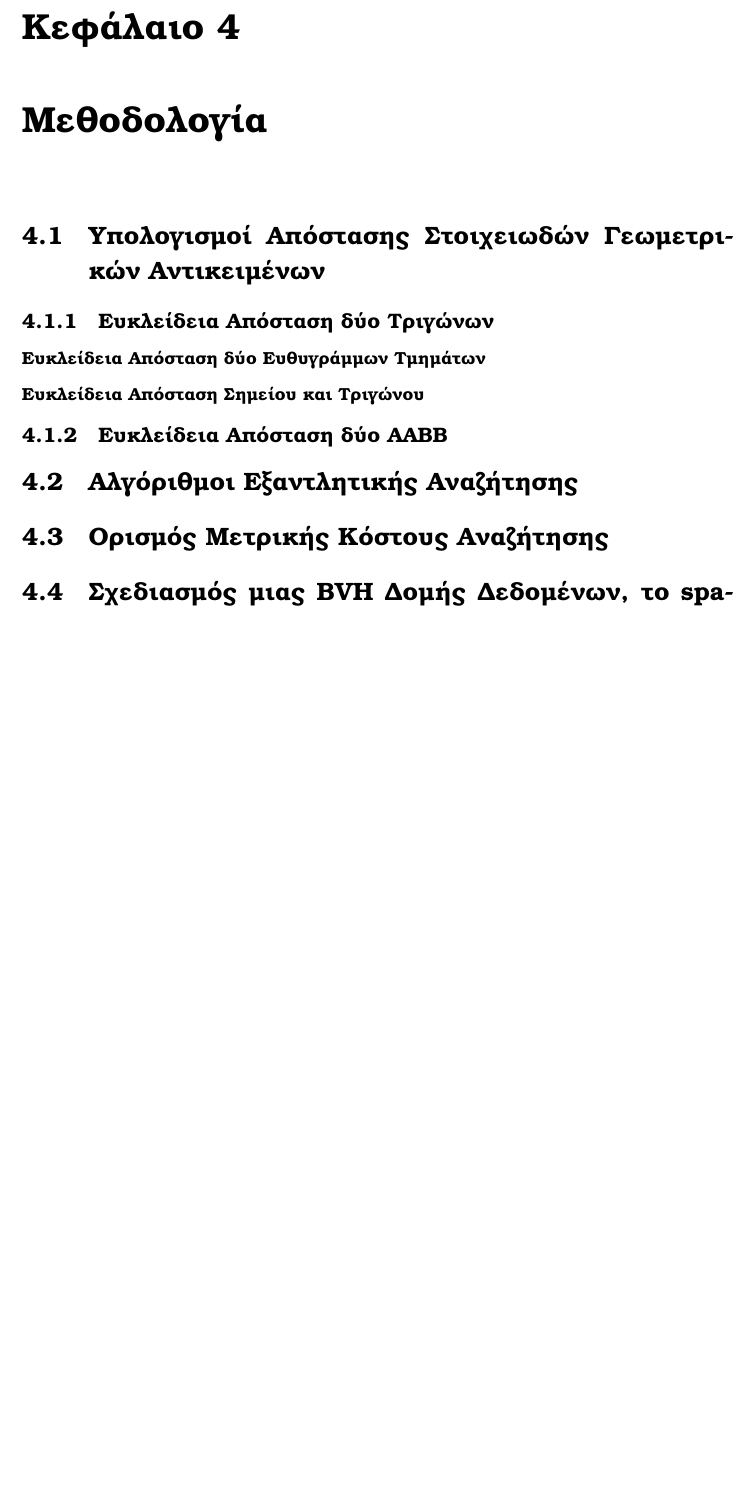
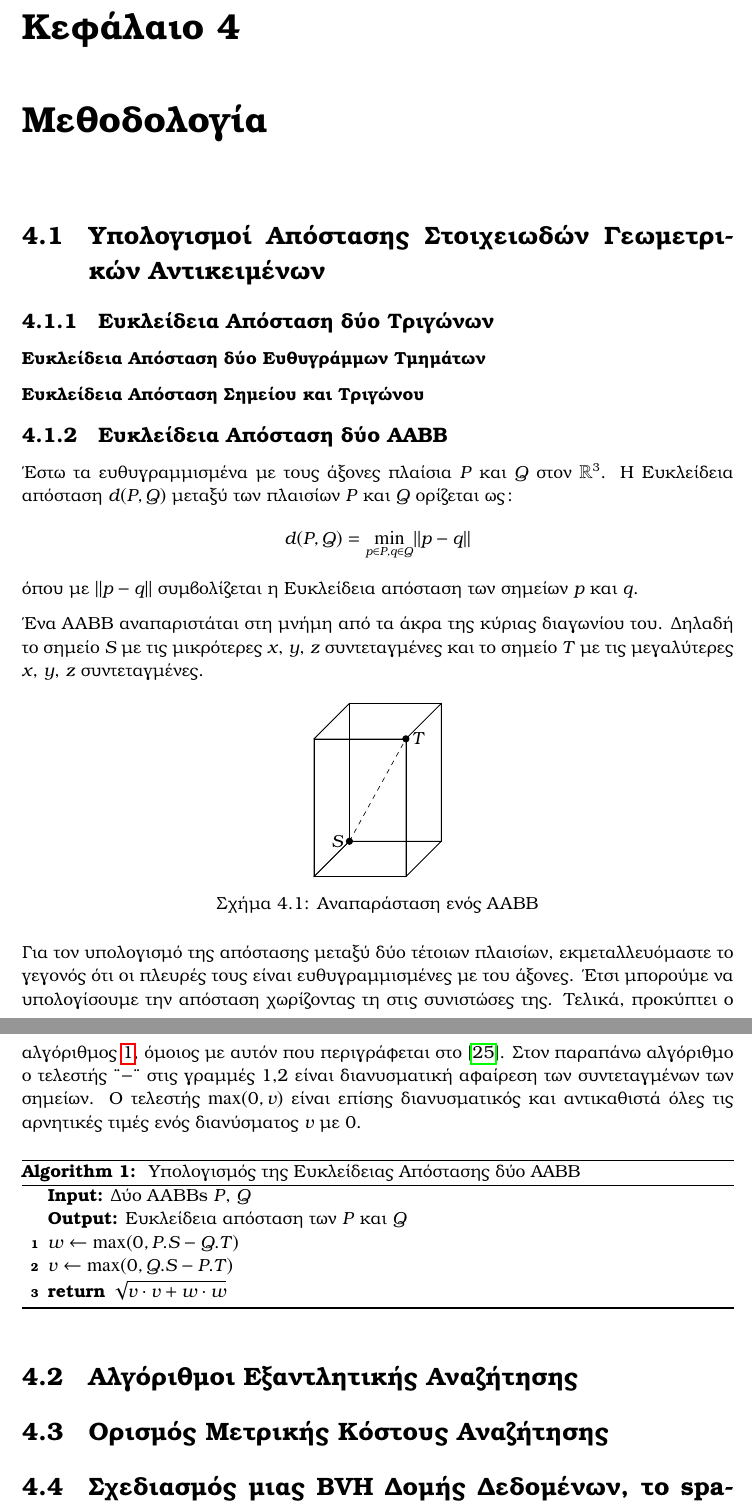
Before and after one commit to karelispanagiotis/mesh_to_mesh_distance, a LaTeX thesis (report/DOCUMENT/main.tex, which reads report/DOCUMENT/chapter_methodology.tex): part of page 25 of 31 before the commit and two parts of pages 25 and 26 of 32 after it, the two joined at a grey line, cut so that both start at the same text, the shorter picture padded with empty space. Compiled offline with pdfLaTeX.

Commit message:
Wrote about AABB Distance

```diff
--- a/report/DOCUMENT/chapter_methodology.tex
+++ b/report/DOCUMENT/chapter_methodology.tex
@@ -4,9 +4,95 @@
 \section{Υπολογισμοί Απόστασης Στοιχειωδών Γεωμετρικών Αντικειμένων}
 \subsection{Ευκλείδεια Απόσταση δύο Τριγώνων}
 \label{subsec:tria_distance}
+% Έστω τα τρίγωνα $P$ και $Q$ στον $\mathbb{R}^3$.
+% Η Ευκλείδεια απόσταση $d(P,Q)$ μεταξύ των τριγώνων $P$ και $Q$
+% ορίζεται ως:
+% \[ d(P,Q) = \min_{p \in P, q \in Q} |p - q| \]
+% όπου με $|p-q|$ συμβολίζεται η Ευκλείδεια απόσταση των σημείων
+% $p$ και $q$.
+
+% Έστω p,q
+
 \subsubsection{Ευκλείδεια Απόσταση δύο Ευθυγράμμων Τμημάτων}
 \subsubsection{Ευκλείδεια Απόσταση Σημείου και Τριγώνου}
 \subsection{Ευκλείδεια Απόσταση δύο \tl{AABB}}
+Έστω τα ευθυγραμμισμένα με τους άξονες πλαίσια
+$P$ και $Q$ στον $\mathbb{R}^3$.
+Η Ευκλείδεια απόσταση $d(P,Q)$ μεταξύ των πλαισίων $P$ και $Q$
+ορίζεται ως:
+\[ d(P,Q) = \min_{p \in P, q \in Q} \lVert p - q \rVert \]
+όπου με $\lVert p - q \rVert$ συμβολίζεται η Ευκλείδεια
+απόσταση των σημείων $p$ και $q$.
+
+Ένα \tl{AABB} αναπαριστάται στη μνήμη από τα άκρα της κύριας
+διαγωνίου του.
+Δηλαδή το σημείο $S$ με τις μικρότερες $x$, $y$, $z$ συντεταγμένες
+και το σημείο $T$ με τις μεγαλύτερες $x$, $y$, $z$ συντεταγμένες.
+
+\begin{figure}[h]
+    \centering
+
+    \newcommand{\Depth}{2}
+    \newcommand{\Height}{2}
+    \newcommand{\Width}{3}
+    \begin{tikzpicture}
+        \coordinate (O) at (0,0,0);
+        \coordinate (A) at (0,\Width,0);
+        \coordinate (B) at (0,\Width,\Height);
+        \coordinate (C) at (0,0,\Height);
+        \coordinate (D) at (\Depth,0,0);
+        \coordinate (E) at (\Depth,\Width,0);
+        \coordinate (F) at (\Depth,\Width,\Height);
+        \coordinate (G) at (\Depth,0,\Height);
+
+        \draw[] (O) -- (C) -- (G) -- (D) -- cycle;% Bottom Face
+        \draw[] (O) -- (A) -- (E) -- (D) -- cycle;% Back Face
+        \draw[] (O) -- (A) -- (B) -- (C) -- cycle;% Left Face
+        \draw[] (D) -- (E) -- (F) -- (G) -- cycle;% Right Face
+        \draw[] (C) -- (B) -- (F) -- (G) -- cycle;% Front Face
+        \draw[] (A) -- (B) -- (F) -- (E) -- cycle;% Top Face
+
+        \draw[fill=black] (O) circle (2pt) node[left]{$S$};
+        \draw[fill=black] (F) circle (2pt) node[right]{$T$};
+        \draw[dashed] (O) -- (F);
+    \end{tikzpicture}
+    \caption[Αναπαράσταση ενός \tl{AABB}]{Αναπαράσταση ενός \tl{AABB}}
+\end{figure}
+
+
+Για τον υπολογισμό της απόστασης μεταξύ δύο τέτοιων πλαισίων,
+εκμεταλλευόμαστε το γεγονός ότι οι πλευρές τους είναι ευθυγραμμισμένες
+με του άξονες.
+Έτσι μπορούμε να υπολογίσουμε την απόσταση χωρίζοντας τη στις συνιστώσες της.
+Τελικά, προκύπτει ο αλγόριθμος \ref{alg:aabb_dist},
+όμοιος με αυτόν που περιγράφεται στο \cite{krishnamurthy2011gpu}.
+Στον παραπάνω αλγόριθμο  ο τελεστής "$-$" στις γραμμές
+$1$,$2$ είναι διανυσματική αφαίρεση των συντεταγμένων των σημείων.
+Ο τελεστής $\max(0, v)$ είναι επίσης διανυσματικός και
+αντικαθιστά όλες τις αρνητικές τιμές ενός διανύσματος $v$
+με $0$.
+
+\selectlanguage{english}
+\IncMargin{1.5em}
+\begin{algorithm}[h]
+\DontPrintSemicolon
+\KwIn{\tg{Δύο} AABBs $P$, $Q$}
+\KwOut{\tg{Ευκλείδεια απόσταση των $P$ και $Q$}}
+
+    $w \gets \max(0, P.S - Q.T)$\;
+    $v \gets \max(0, Q.S - P.T)$\;
+    \Return{$\sqrt{v \cdot v + w \cdot w}$}
+
+\caption[Υπολογισμός Απόστασης δύο \tl{AABB}]{
+    \tg{Υπολογισμός της Ευκλείδειας Απόστασης δύο AABB}
+}
+\label{alg:aabb_dist}
+\end{algorithm}
+\DecMargin{1.5em}
+\selectlanguage{greek}
+
+
+
 
 \section{Αλγόριθμοι Εξαντλητικής Αναζήτησης}
 \label{sec:exhaustive_search}
--- a/report/DOCUMENT/main.tex
+++ b/report/DOCUMENT/main.tex
@@ -18,6 +18,10 @@
 \usepackage{url}
 \usepackage{hyperref}
 \usepackage{tikz}
+\usepackage[ruled,nosemicolon,vlined,linesnumbered]{algorithm2e}
+\let\oldnl\nl% Store \nl in \oldnl
+\newcommand{\nonl}{\renewcommand{\nl}{\let\nl\oldnl}}% Remove line number for one line
+
 
 \graphicspath{{../graphics/}}
 
```
Also changed, not shown: report/DOCUMENT/output_files/main.pdf, report/DOCUMENT/references.bib (line endings or trailing spaces).
